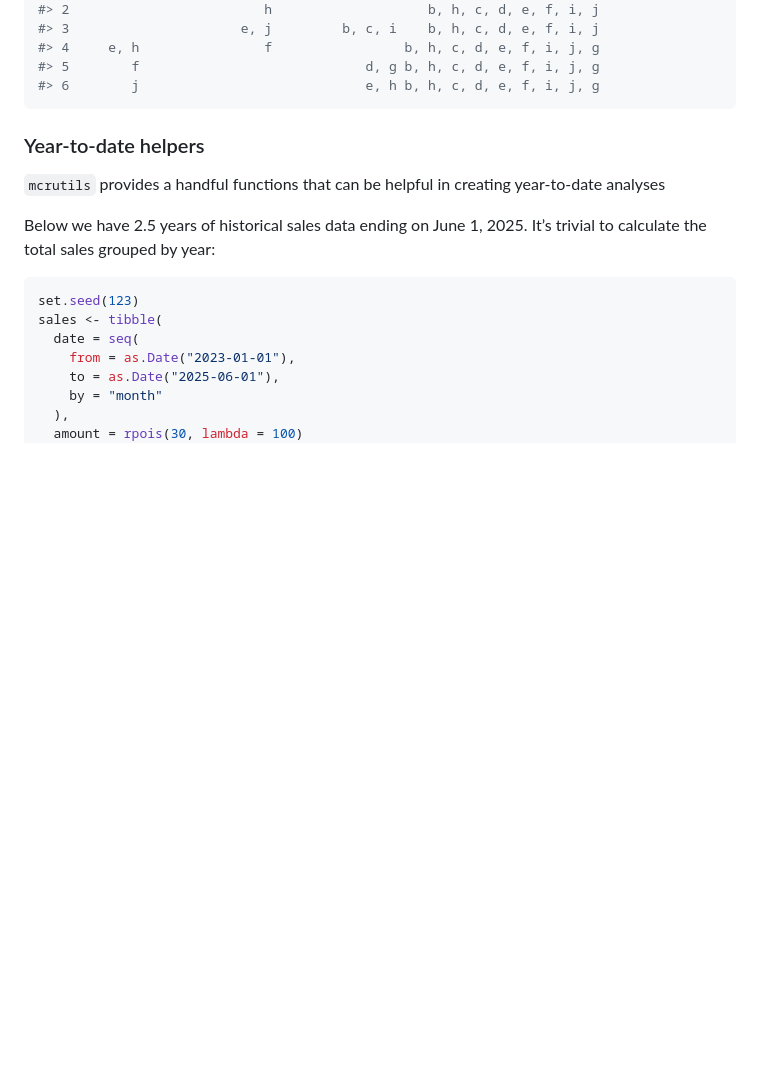
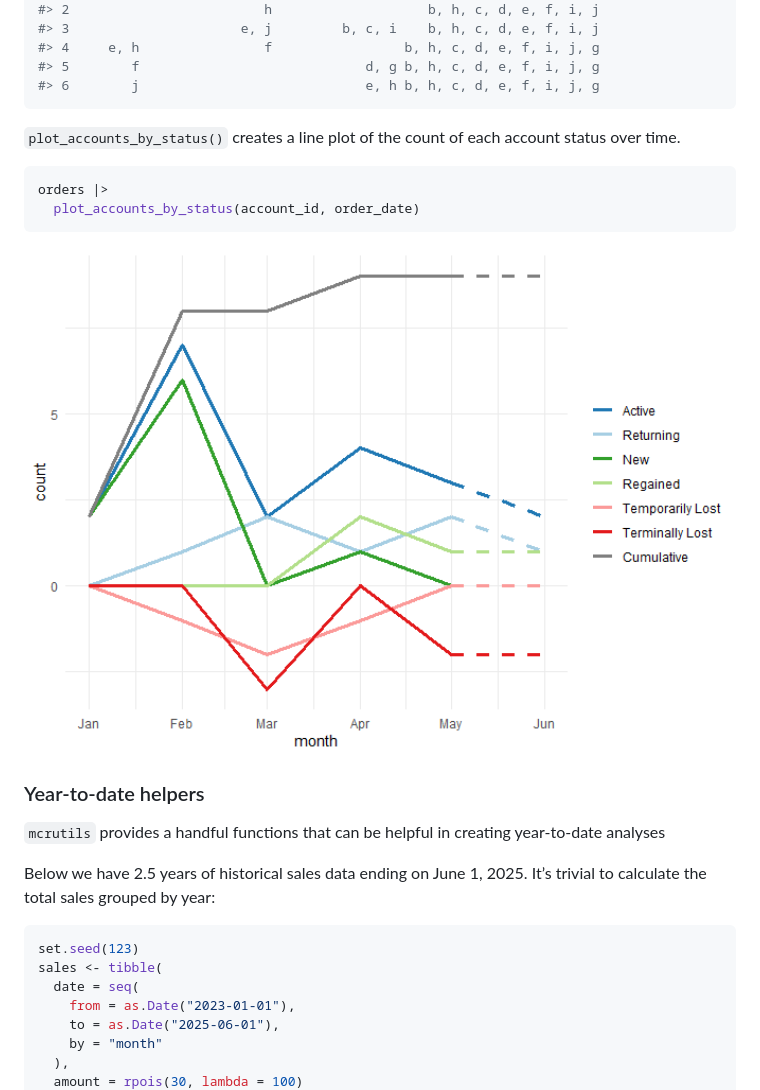
Before and after one commit to mcaselli/mcrutils, a Markdown page: README.md, the part around the change. Drawn GitHub-style; pictures changed too: man/figures/README-plot_accounts_by_status-1.png (added); blank space fills up the shorter version.

Commit message:
update documentation, readme, vignette

````diff
--- a/README.md
+++ b/README.md
@@ -98,6 +98,16 @@ orders |> accounts_by_status(account_id, order_date)
 #> 5        f                             d, g b, h, c, d, e, f, i, j, g
 #> 6        j                             e, h b, h, c, d, e, f, i, j, g
 ```
+
+`plot_accounts_by_status()` creates a line plot of the count of each
+account status over time.
+
+``` r
+orders |>
+  plot_accounts_by_status(account_id, order_date)
+```
+
+<img src="man/figures/README-plot_accounts_by_status-1.png" width="100%" />
 
 ### Year-to-date helpers
 
````
Also changed, not shown: 5 other files.
